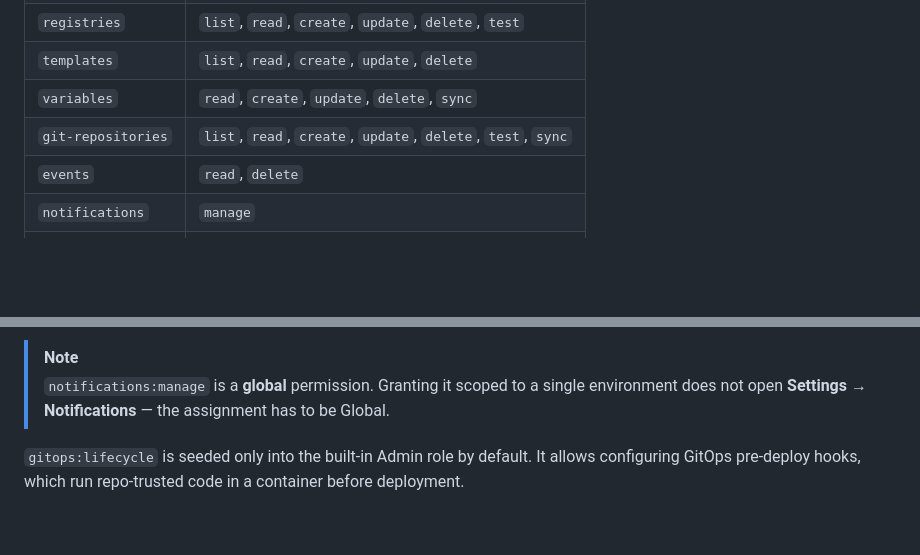
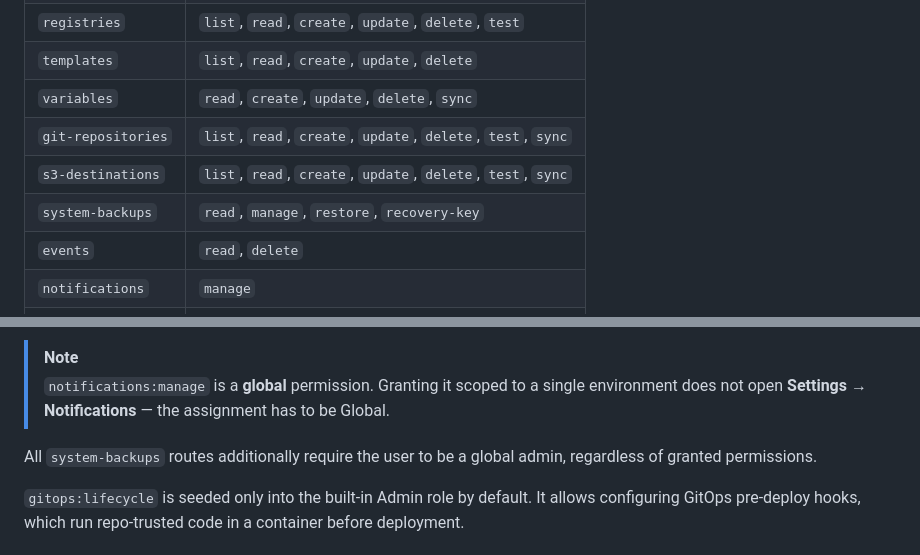
Before and after one commit to getarcaneapp/website, a Markdown page: content/security/rbac.md, 2 parts joined by grey strips. Rendered like a GitHub page; blank space fills up the shorter version.

```diff
--- a/content/security/rbac.md
+++ b/content/security/rbac.md
@@ -103,6 +103,8 @@ You cannot grant a key more permissions than you have yourself.
 | `templates`        | `list`, `read`, `create`, `update`, `delete`                 |
 | `variables`        | `read`, `create`, `update`, `delete`, `sync`                 |
 | `git-repositories` | `list`, `read`, `create`, `update`, `delete`, `test`, `sync` |
+| `s3-destinations`  | `list`, `read`, `create`, `update`, `delete`, `test`, `sync` |
+| `system-backups`   | `read`, `manage`, `restore`, `recovery-key`                  |
 | `events`           | `read`, `delete`                                             |
 | `notifications`    | `manage`                                                     |
 | `customize`        | `manage`                                                     |
@@ -129,6 +131,8 @@ You cannot grant a key more permissions than you have yourself.
 
 > [!NOTE]
 > `notifications:manage` is a **global** permission. Granting it scoped to a single environment does not open **Settings → Notifications** — the assignment has to be Global.
+
+All `system-backups` routes additionally require the user to be a global admin, regardless of granted permissions.
 
 `gitops:lifecycle` is seeded only into the built-in Admin role by default. It allows configuring GitOps pre-deploy hooks, which run repo-trusted code in a container before deployment.
 
```
Also changed, not shown: content/features/backups.md (+24 -12 lines).
